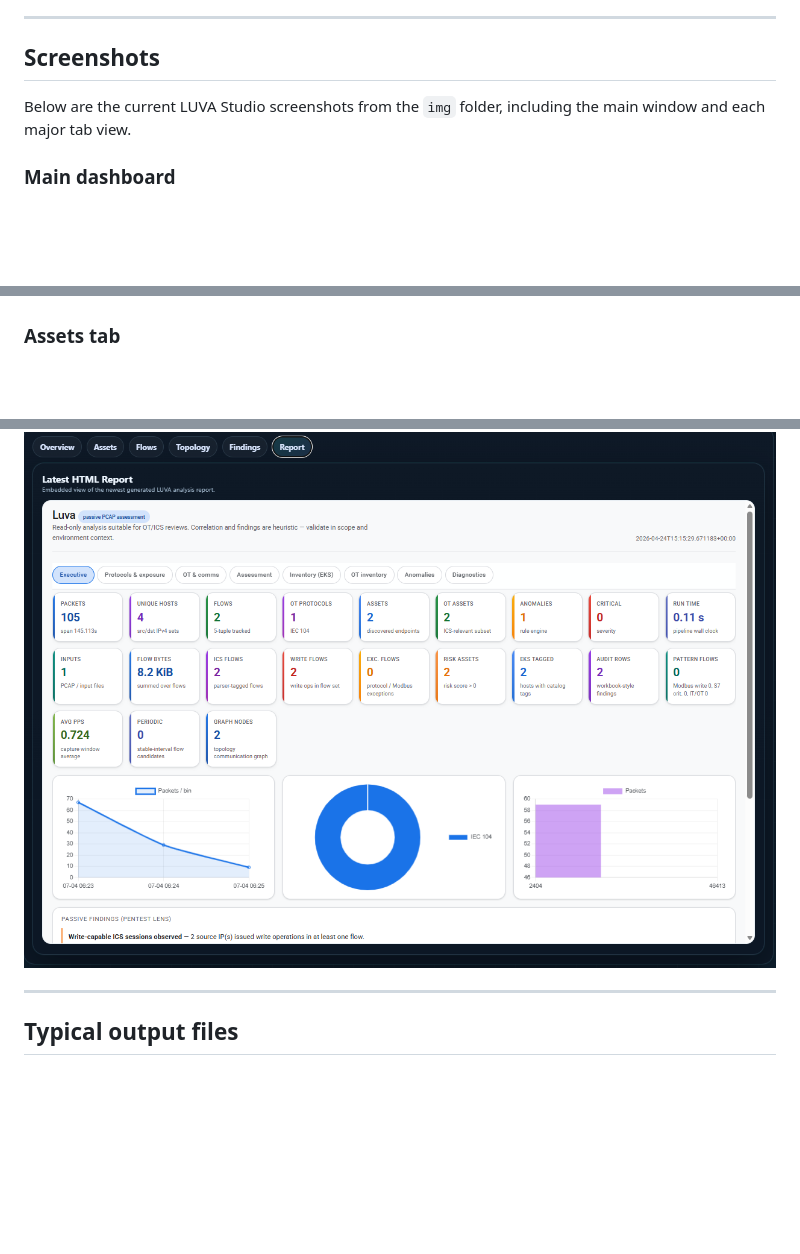
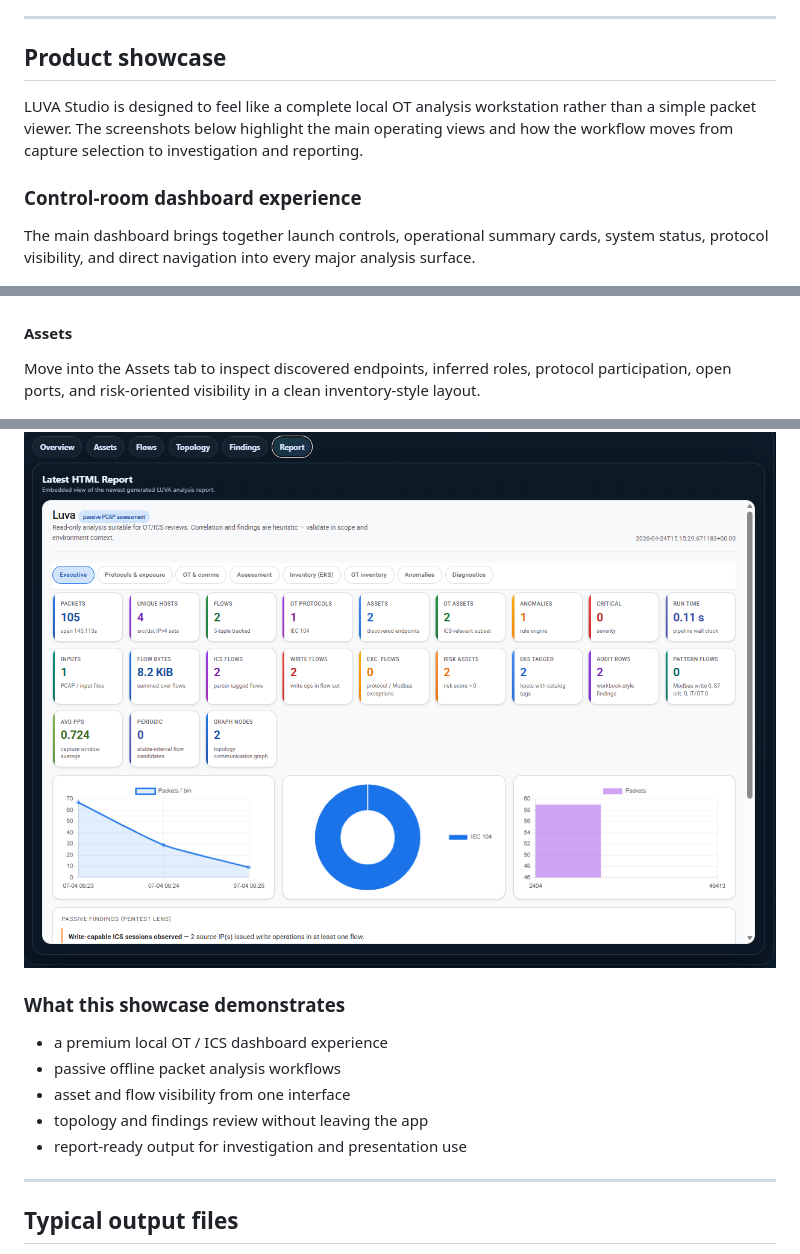
Before and after one commit to Ayman-Elbanhawy/LuvaStudio, a Markdown page: README.md, 3 parts joined by grey strips. Drawn GitHub-style; blank space fills up the shorter version.

Commit message:
Polish README as product showcase

```diff
--- a/README.md
+++ b/README.md
@@ -126,11 +126,13 @@ Current built-in coverage includes support and visibility around protocols such
 
 ---
 
-## Screenshots
+## Product showcase
 
-Below are the current LUVA Studio screenshots from the `img` folder, including the main window and each major tab view.
+LUVA Studio is designed to feel like a complete local OT analysis workstation rather than a simple packet viewer. The screenshots below highlight the main operating views and how the workflow moves from capture selection to investigation and reporting.
 
-### Main dashboard
+### Control-room dashboard experience
+
+The main dashboard brings together launch controls, operational summary cards, system status, protocol visibility, and direct navigation into every major analysis surface.
 
 <p align="center">
   <img src="img/MainPageScreenshot.png" alt="LUVA Studio main dashboard" width="1000" />
@@ -148,7 +152,9 @@ Below are the current LUVA Studio screenshots from the `img` folder, including t
   <img src="img/MainPageScreenshot_OverviewTab.png" alt="LUVA Studio overview tab" width="1000" />
 </p>
 
-### Assets tab
+#### Assets
+
+Move into the Assets tab to inspect discovered endpoints, inferred roles, protocol participation, open ports, and risk-oriented visibility in a clean inventory-style layout.
 
 <p align="center">
   <img src="img/MainPageScreenshot_AssetsTab.png" alt="LUVA Studio assets tab" width="1000" />
@@ -177,6 +191,14 @@ Below are the current LUVA Studio screenshots from the `img` folder, including t
 <p align="center">
   <img src="img/MainPageScreenshot_ReportTab.png" alt="LUVA Studio report tab" width="1000" />
 </p>
+
+### What this showcase demonstrates
+
+- a premium local OT / ICS dashboard experience
+- passive offline packet analysis workflows
+- asset and flow visibility from one interface
+- topology and findings review without leaving the app
+- report-ready output for investigation and presentation use
 
 ---
 
```
Also changed, not shown: other parts of README.md (+18 -8 lines).
